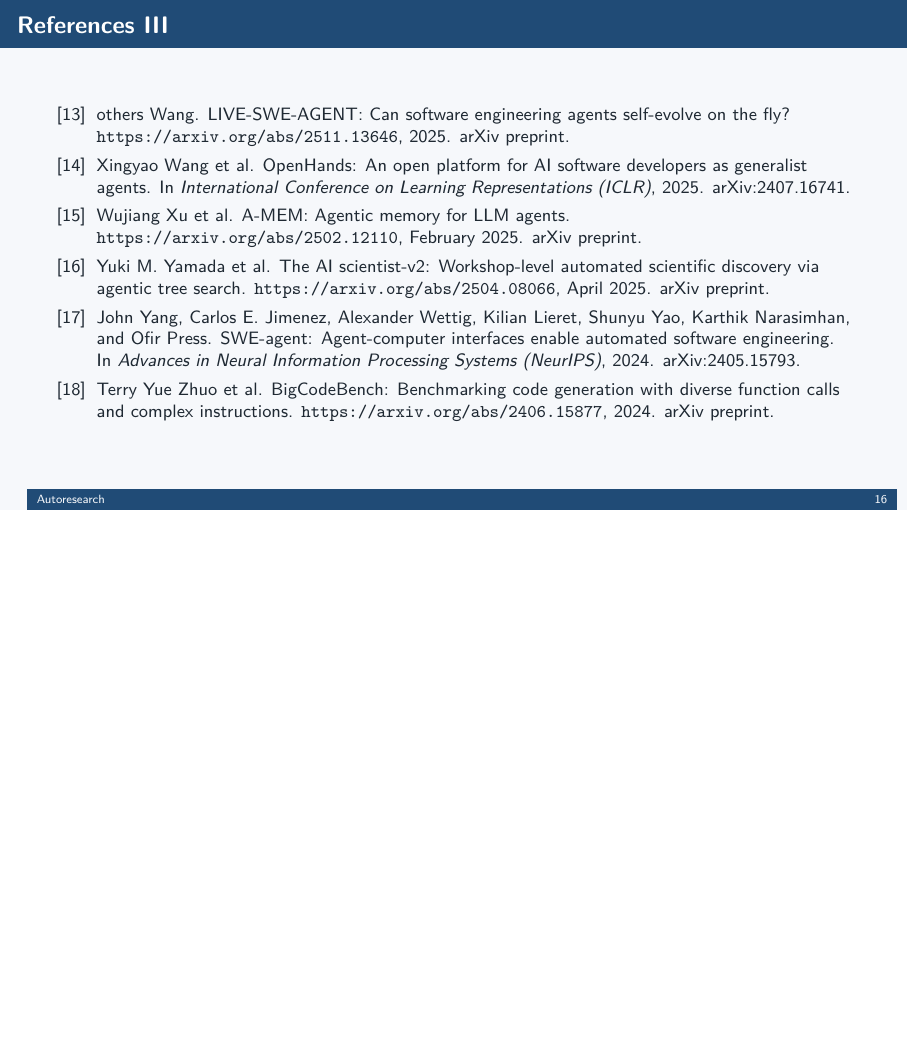
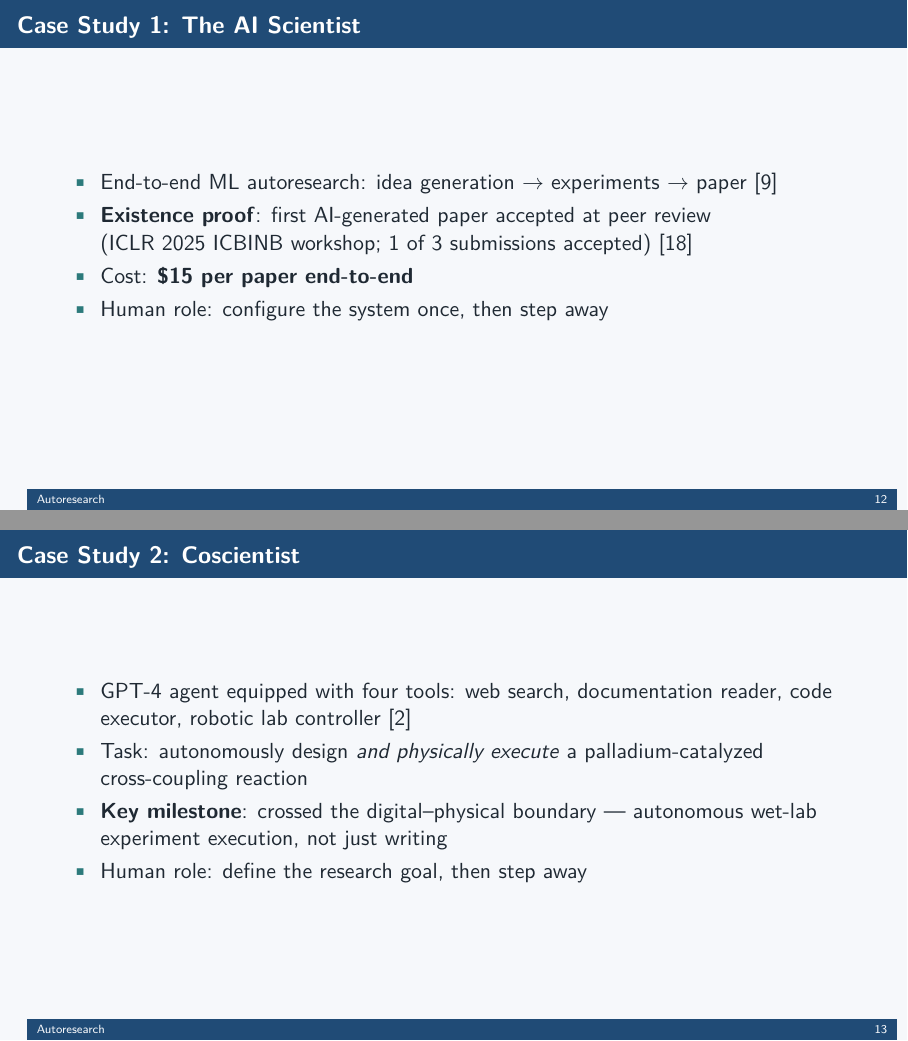
Before and after one commit to ian-turner/autoresearch-slides, LaTeX slides (main.tex): page 16 of 16 before the commit and pages 12 and 13 of 20 after it, the two joined at a grey line, the shorter picture padded with empty space. Compiled offline with pdfLaTeX.

Commit message:
Add case studies section: AI Scientist, Coscientist, Virtual Lab
Three slides covering the full autonomy spectrum, plus bib entries for
Boiko et al. 2023 (Coscientist) and Swanson et al. 2024 (Virtual Lab).

Co-Authored-By: Claude Sonnet 4.6 <noreply@anthropic.com>

```diff
--- a/main.tex
+++ b/main.tex
@@ -208,3 +208,21 @@
   \Large Case Studies
 \end{frame}
 
+\begin{frame}{Case Study 1: The AI Scientist}
+  \begin{itemize}
+    \item End-to-end ML autoresearch: idea generation $\to$ experiments $\to$ paper \citep{lu2024aiscientist}
+    \item \textbf{Existence proof}: first AI-generated paper accepted at peer review\\
+          (ICLR 2025 ICBINB workshop; 1 of 3 submissions accepted) \citep{yamada2025aiscientistv2}
+    \item Cost: \textbf{\$15 per paper end-to-end}
+    \item Human role: configure the system once, then step away
+  \end{itemize}
+\end{frame}
+
+\begin{frame}{Case Study 2: Coscientist}
+  \begin{itemize}
+    \item GPT-4 agent equipped with four tools: web search, documentation reader, code executor, robotic lab controller \citep{boiko2023coscientist}
+    \item Task: autonomously design \textit{and physically execute} a palladium-catalyzed cross-coupling reaction
+    \item \textbf{Key milestone}: crossed the digital--physical boundary --- autonomous wet-lab experiment execution, not just writing
+    \item Human role: define the research goal, then step away
+  \end{itemize}
+\end{frame}
```
Also changed, not shown: references.bib (+22 -0 lines), main.tex (11 more changed lines).
